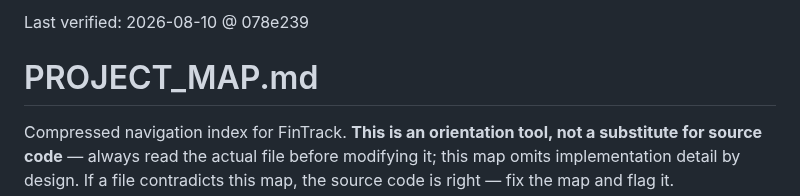
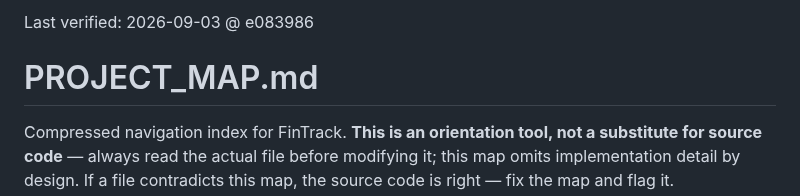
Before and after one commit to m0hd1121/Fintrack1, a Markdown page: PROJECT_MAP.md, the part around the change. GitHub-like rendering.

Commit message:
Refresh PROJECT_MAP verified header to this session's commit
Co-Authored-By: Claude Sonnet 5 <noreply@anthropic.com>
Claude-Session: https://claude.ai/code/session_0184drdhsbQaLBZdmiCL34Jj

```diff
--- a/PROJECT_MAP.md
+++ b/PROJECT_MAP.md
@@ -1,4 +1,4 @@
-Last verified: 2026-08-10 @ 078e239
+Last verified: 2026-09-03 @ e083986
 
 # PROJECT_MAP.md
 
```
